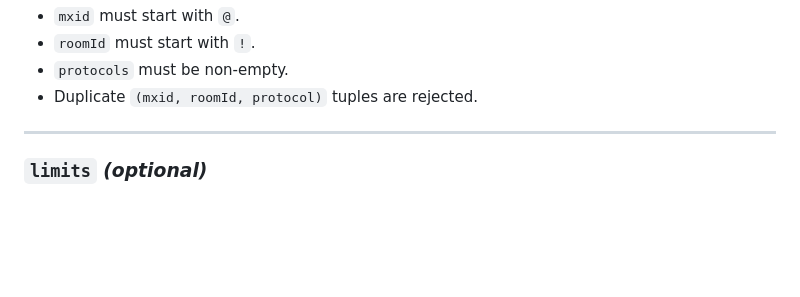
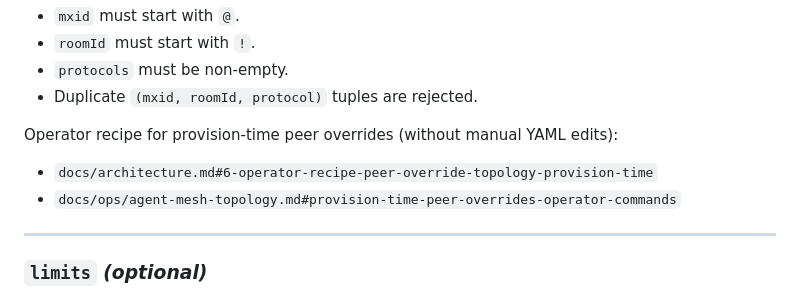
Before and after one commit to bdobrica/Ruriko, a Markdown page: docs/gosuto-spec.md, the part around the change. GitHub-like rendering; blank space fills up the shorter version.

```diff
--- a/docs/gosuto-spec.md
+++ b/docs/gosuto-spec.md
@@ -88,6 +88,10 @@ Additional trusted-peer validation:
 - `roomId` must start with `!`.
 - `protocols` must be non-empty.
 - Duplicate `(mxid, roomId, protocol)` tuples are rejected.
+
+Operator recipe for provision-time peer overrides (without manual YAML edits):
+- `docs/architecture.md#6-operator-recipe-peer-override-topology-provision-time`
+- `docs/ops/agent-mesh-topology.md#provision-time-peer-overrides-operator-commands`
 
 ---
 
```
Also changed, not shown: CHANGELOG.md (+4 -0 lines), docs/architecture.md (+36 -1 lines).
